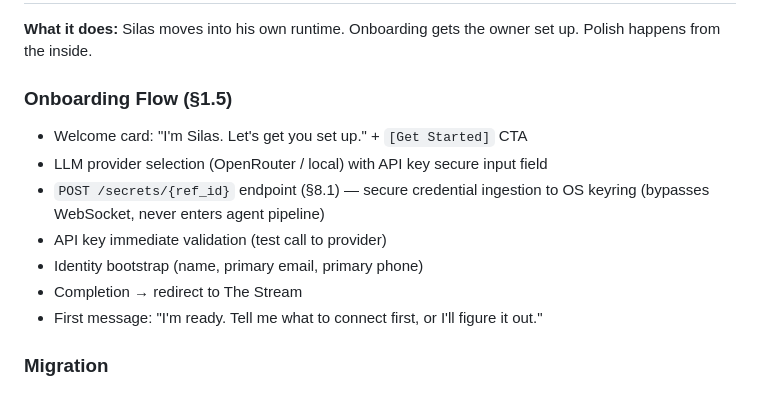
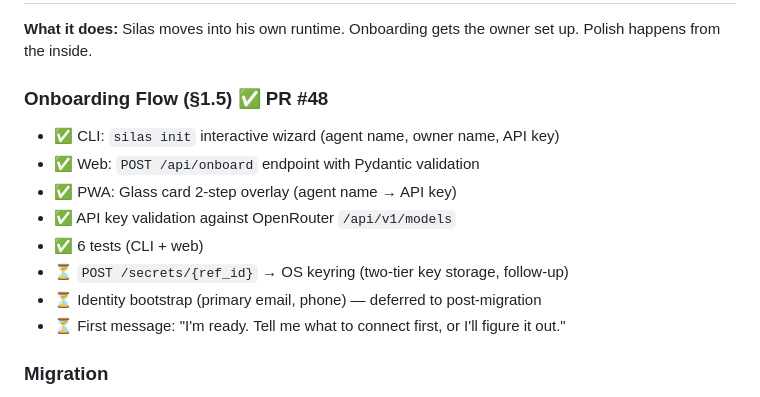
Before and after one commit to DavSimFel/silas, a Markdown page: PLAN.md, the part around the change. Drawn GitHub-style.

Commit message:
docs: update PLAN.md — onboarding PR #48 merged

```diff
--- a/PLAN.md
+++ b/PLAN.md
@@ -241,14 +241,15 @@
 
 **What it does:** Silas moves into his own runtime. Onboarding gets the owner set up. Polish happens from the inside.
 
-### Onboarding Flow (§1.5)
-- Welcome card: "I'm Silas. Let's get you set up." + `[Get Started]` CTA
-- LLM provider selection (OpenRouter / local) with API key secure input field
-- `POST /secrets/{ref_id}` endpoint (§8.1) — secure credential ingestion to OS keyring (bypasses WebSocket, never enters agent pipeline)
-- API key immediate validation (test call to provider)
-- Identity bootstrap (name, primary email, primary phone)
-- Completion → redirect to The Stream
-- First message: "I'm ready. Tell me what to connect first, or I'll figure it out."
+### Onboarding Flow (§1.5) ✅ PR #48
+- ✅ CLI: `silas init` interactive wizard (agent name, owner name, API key)
+- ✅ Web: `POST /api/onboard` endpoint with Pydantic validation
+- ✅ PWA: Glass card 2-step overlay (agent name → API key)
+- ✅ API key validation against OpenRouter `/api/v1/models`
+- ✅ 6 tests (CLI + web)
+- ⏳ `POST /secrets/{ref_id}` → OS keyring (two-tier key storage, follow-up)
+- ⏳ Identity bootstrap (primary email, phone) — deferred to post-migration
+- ⏳ First message: "I'm ready. Tell me what to connect first, or I'll figure it out."
 
 ### Migration
 - Seed initial memory + personality baseline from owner's context files
```
